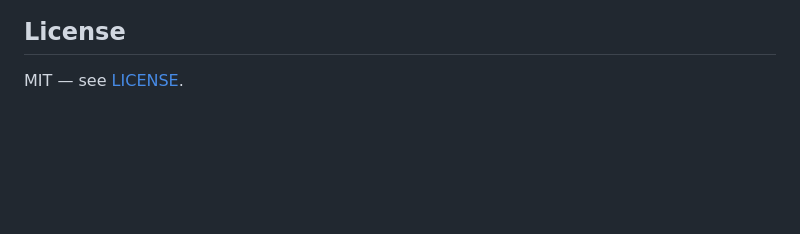
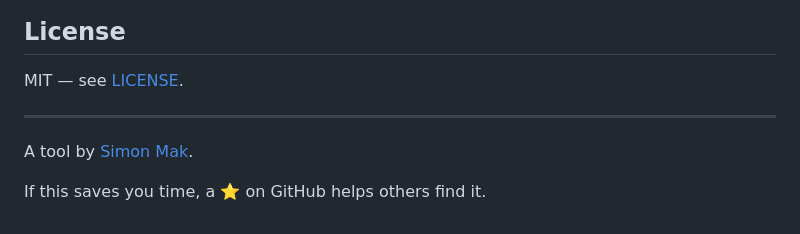
Before and after one commit to simonmak-ascent/opencode-workbench, a Markdown page: README.md, the part around the change. Drawn GitHub-style; blank space fills up the shorter version.

Commit message:
docs: add attribution and shared star CTA

```diff
--- a/README.md
+++ b/README.md
@@ -222,3 +222,9 @@ use library /simonplmak-cloud/opencode-workbench for API and docs
 ## License
 
 MIT — see [LICENSE](LICENSE).
+
+---
+
+A tool by [Simon Mak](https://github.com/simonplmak-cloud).
+
+If this saves you time, a ⭐ on GitHub helps others find it.
```
